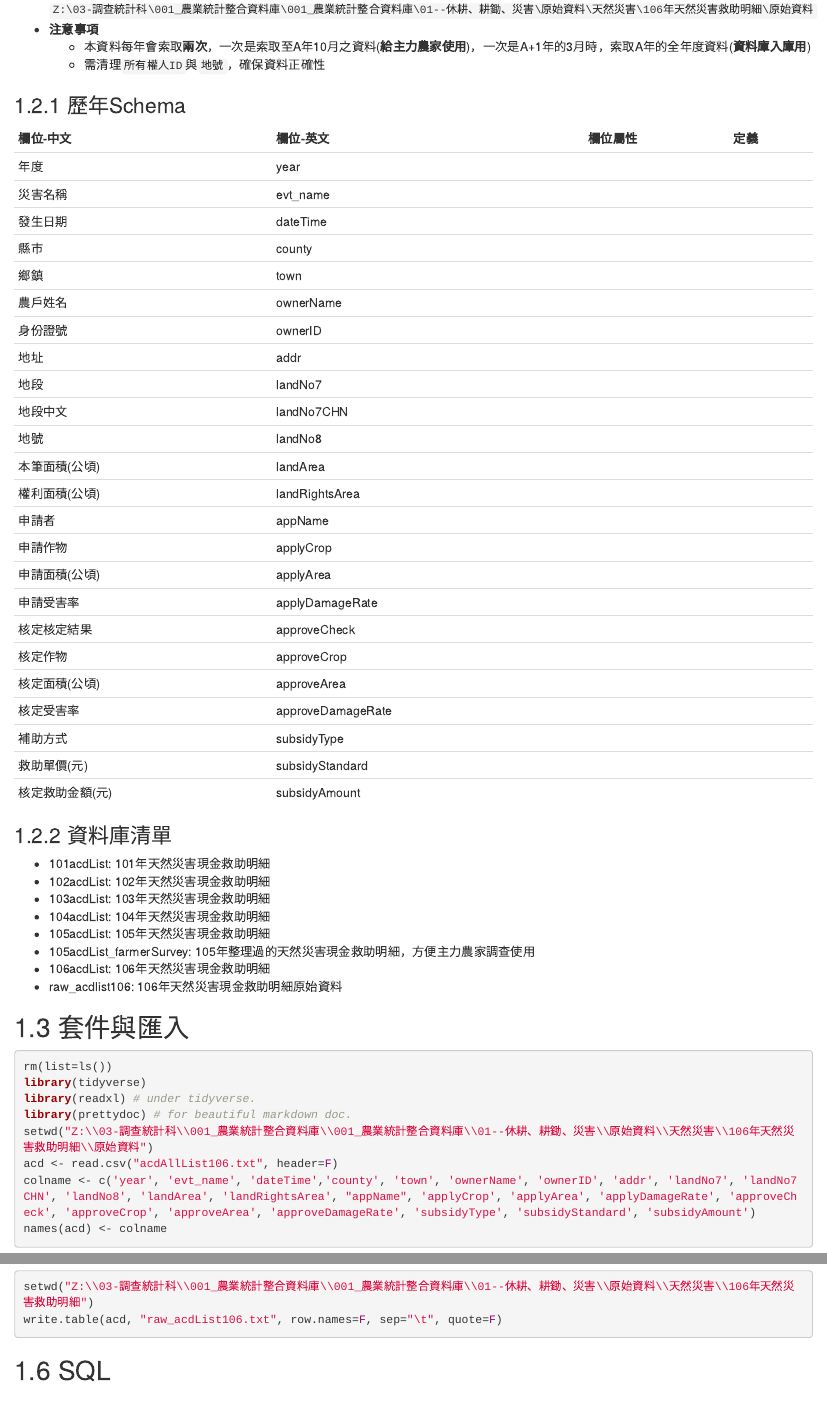
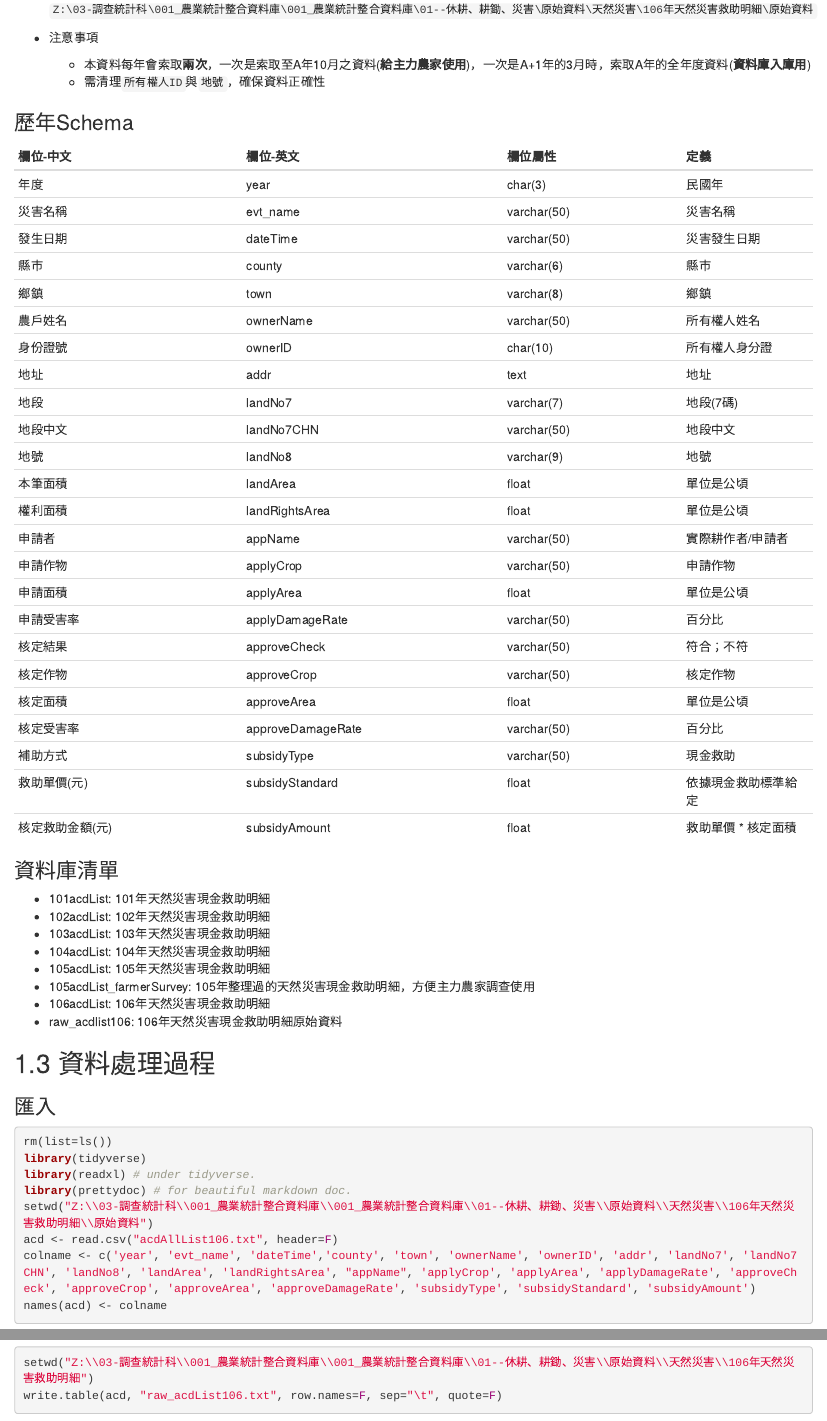
Before and after one commit to COAStatistics/agridb-raw-doc, an R Markdown document (05-天然災害救助.Rmd): the page in a window 1100 px wide, from 290 px down, and a second part further down, joined at a grey line. Rendered offline with R 4.5, knitr and Pandoc, with nearby package versions; drawn as R Markdown's standard HTML page in place of the format the file asks for.

Commit message:
modify RCD, aerial_graphic, disaster, Reference

````diff
--- a/05-天然災害救助.Rmd
+++ b/05-天然災害救助.Rmd
@@ -9,40 +8,41 @@
 
 ## 資料欄位
 * 檔案位置：`Z:\03-調查統計科\001_農業統計整合資料庫\001_農業統計整合資料庫\01--休耕、耕鋤、災害\原始資料\天然災害\106年天然災害救助明細\原始資料`
-* **注意事項**
+
+* 注意事項
   - 本資料每年會索取**兩次**，一次是索取至A年10月之資料(**給主力農家使用**)，一次是A+1年的3月時，索取A年的全年度資料(**資料庫入庫用**)
   - 需清理`所有權人ID`與`地號`，確保資料正確性
 
-### 歷年Schema
+### 歷年Schema {-}
 
 欄位-中文        | 欄位-英文         | 欄位屬性    | 定義
 -----------------|-------------------|-------------|----------
-年度             | year              |
-災害名稱         | evt_name          |
-發生日期         | dateTime          |
-縣市             | county            |
-鄉鎮             | town              |
-農戶姓名         | ownerName         |
-身份證號         | ownerID           |
-地址             | addr              |
-地段             | landNo7           |
-地段中文         | landNo7CHN        |
-地號             | landNo8           |
-本筆面積(公頃)   | landArea          |
-權利面積(公頃)   | landRightsArea    |
-申請者           | appName           |
-申請作物         | applyCrop         |
-申請面積(公頃)   | applyArea         |
-申請受害率       | applyDamageRate   |
-核定核定結果     | approveCheck      |
-核定作物         | approveCrop       |
-核定面積(公頃)   | approveArea       |
-核定受害率       | approveDamageRate |
-補助方式         | subsidyType       |
-救助單價(元)     | subsidyStandard   |
-核定救助金額(元) | subsidyAmount     |
+年度             | year              | char(3)     | 民國年
+災害名稱         | evt_name          | varchar(50) | 災害名稱
+發生日期         | dateTime          | varchar(50) | 災害發生日期
+縣市             | county            | varchar(6)  | 縣市
+鄉鎮             | town              | varchar(8)  | 鄉鎮
+農戶姓名         | ownerName         | varchar(50) | 所有權人姓名
+身份證號         | ownerID           | char(10)    | 所有權人身分證
+地址             | addr              | text        | 地址
+地段             | landNo7           | varchar(7)  | 地段(7碼)
+地段中文         | landNo7CHN        | varchar(50) | 地段中文
+地號             | landNo8           | varchar(9)  | 地號
+本筆面積         | landArea          | float       | 單位是公頃
+權利面積         | landRightsArea    | float       | 單位是公頃
+申請者           | appName           | varchar(50) | 實際耕作者/申請者
+申請作物         | applyCrop         | varchar(50) | 申請作物
+申請面積         | applyArea         | float       | 單位是公頃
+申請受害率       | applyDamageRate   | varchar(50) | 百分比
+核定結果         | approveCheck      | varchar(50) | 符合；不符
+核定作物         | approveCrop       | varchar(50) | 核定作物
+核定面積         | approveArea       | float       | 單位是公頃
+核定受害率       | approveDamageRate | varchar(50) | 百分比
+補助方式         | subsidyType       | varchar(50) | 現金救助
+救助單價(元)     | subsidyStandard   | float       | 依據現金救助標準給定
+核定救助金額(元) | subsidyAmount     | float       | 救助單價 * 核定面積
 
-### 資料庫清單
+### 資料庫清單 {-}
 
 - 101acdList: 101年天然災害現金救助明細
 - 102acdList: 102年天然災害現金救助明細
@@ -53,8 +53,9 @@
 - 106acdList: 106年天然災害現金救助明細
 - raw_acdlist106: 106年天然災害現金救助明細原始資料
 
+## 資料處理過程
 
-## 套件與匯入
+### 匯入 {-}
 
 ```{r eval=FALSE, message=FALSE, warning=FALSE}
 rm(list=ls())
@@ -96,3 +94,0 @@ write.table(acd, "raw_acdList106.txt", row.names=F, sep="\t", quote=F)
-## SQL
-```{r eval=FALSE}
-```
````
Also changed, not shown: 02-休耕轉作.Rmd (+1 -1 lines), 03-航照稻作判識.Rmd (+2 -2 lines), 99-參照資料庫.Rmd (+1 -1 lines), 05-天然災害救助.Rmd (7 more changed lines), 10 other files.
